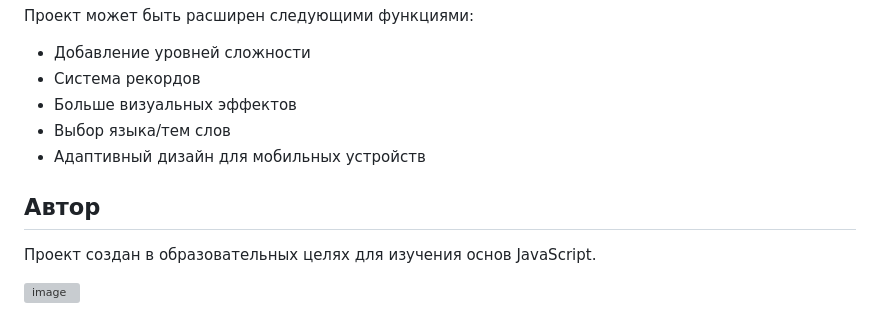
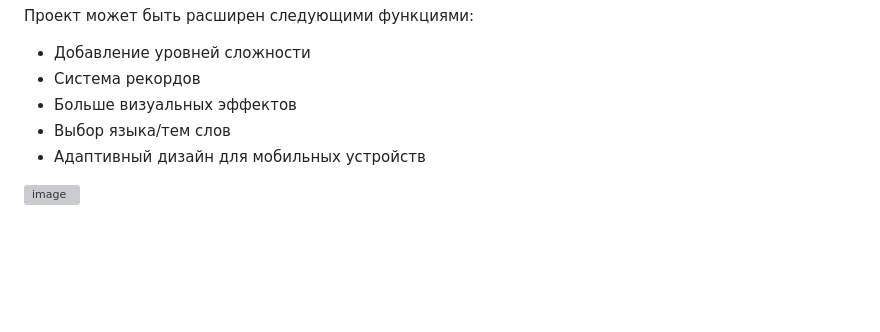
Before and after one commit to g6ht/java-script-typing-game, a Markdown page: README.md, the part around the change. GitHub-like rendering; blank space fills up the shorter version; grey boxes are pictures that could not be loaded.

```diff
--- a/README.md
+++ b/README.md
@@ -69,8 +69,4 @@ typing-game/
 - Выбор языка/тем слов
 - Адаптивный дизайн для мобильных устройств
 
-## Автор
-
-Проект создан в образовательных целях для изучения основ JavaScript.
-
 ![image](https://github.com/user-attachments/assets/6a94c616-a021-4fb3-b220-77128e0d686c)
```
